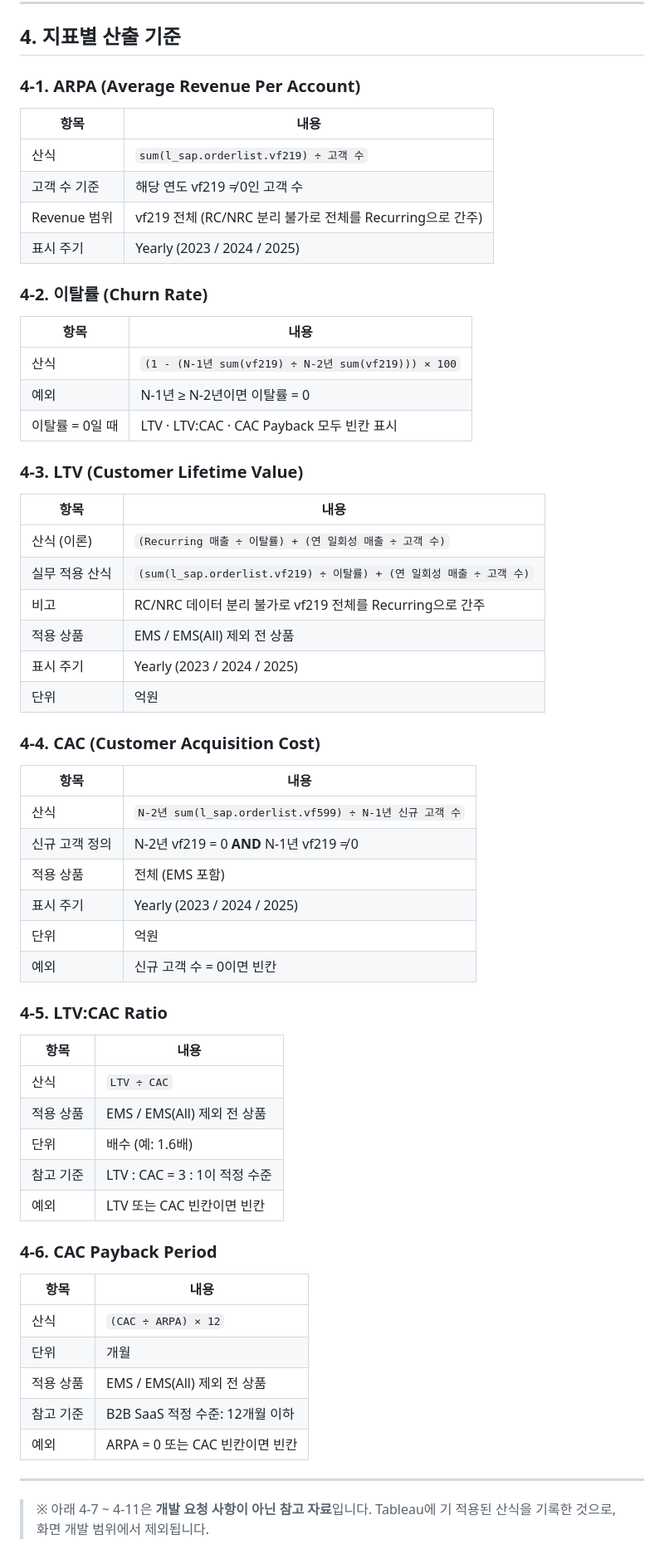
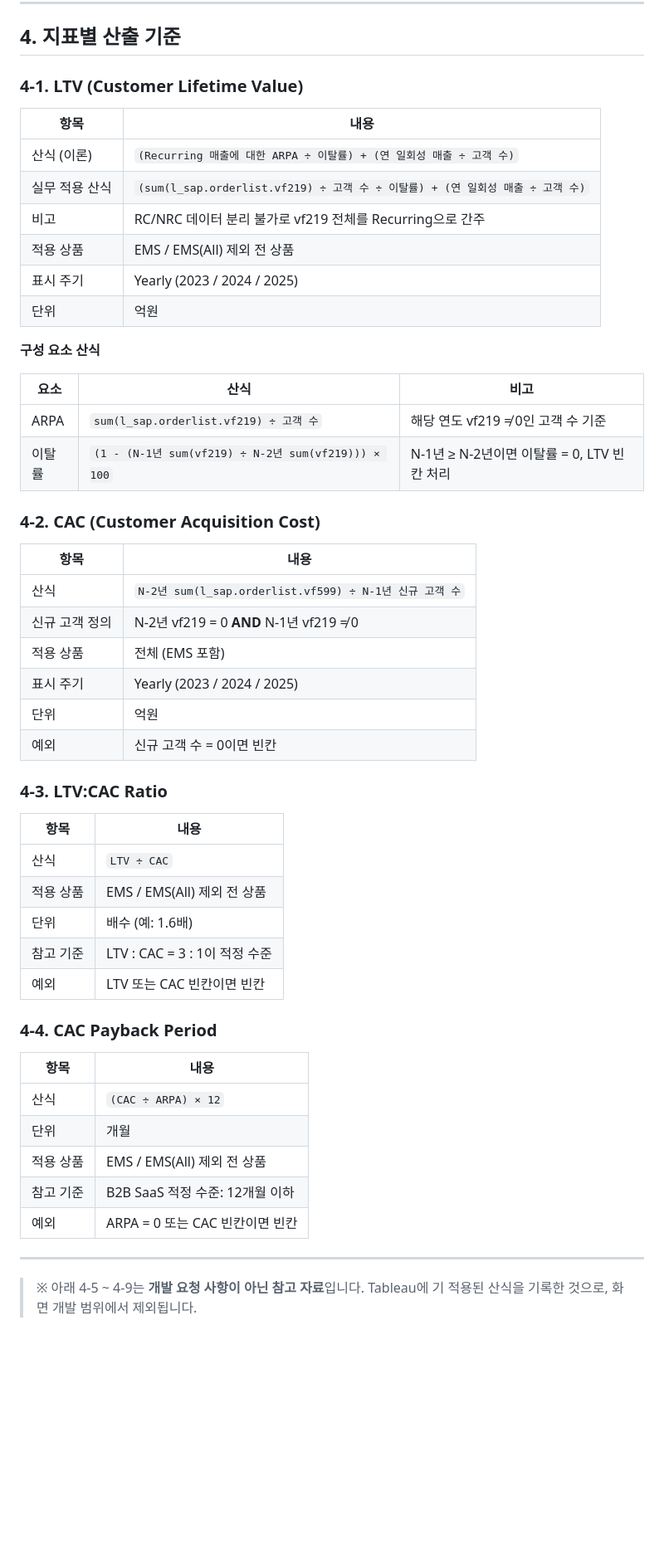
Before and after one commit to juree85-netizen/business-health-dashboard, a Markdown page: efficiency_profit_dev_request.md, the part around one of its changes. Shown at 83% size. Rendered like a GitHub page; blank space fills up the shorter version.

Commit message:
docs: 효율/수익 개발 요청서 지표 산출 기준 정비
- 대상 시스템 수정: SDSC → 사업건전성 대시보드
- 요청 배경 문구 수정
- ARPA·이탈률을 LTV 구성 요소로 편입, 메인 지표 4개로 정리
- LTV 산식: Recurring 매출 → Recurring 매출에 대한 ARPA

Co-Authored-By: Claude Sonnet 4.6 <noreply@anthropic.com>

```diff
--- a/efficiency_profit_dev_request.md
+++ b/efficiency_profit_dev_request.md
@@ -49,35 +49,25 @@ title: 효율/수익 지표 개발 요청서
 
 ## 4. 지표별 산출 기준
 
-### 4-1. ARPA (Average Revenue Per Account)
+### 4-1. LTV (Customer Lifetime Value)
 
 | 항목 | 내용 |
 |------|------|
-| 산식 | `sum(l_sap.orderlist.vf219) ÷ 고객 수` |
-| 고객 수 기준 | 해당 연도 vf219 ≠ 0인 고객 수 |
-| Revenue 범위 | vf219 전체 (RC/NRC 분리 불가로 전체를 Recurring으로 간주) |
-| 표시 주기 | Yearly (2023 / 2024 / 2025) |
-
-### 4-2. 이탈률 (Churn Rate)
-
-| 항목 | 내용 |
-|------|------|
-| 산식 | `(1 - (N-1년 sum(vf219) ÷ N-2년 sum(vf219))) × 100` |
-| 예외 | N-1년 ≥ N-2년이면 이탈률 = 0 |
-| 이탈률 = 0일 때 | LTV · LTV:CAC · CAC Payback 모두 빈칸 표시 |
-
-### 4-3. LTV (Customer Lifetime Value)
-
-| 항목 | 내용 |
-|------|------|
-| 산식 (이론) | `(Recurring 매출 ÷ 이탈률) + (연 일회성 매출 ÷ 고객 수)` |
-| 실무 적용 산식 | `(sum(l_sap.orderlist.vf219) ÷ 이탈률) + (연 일회성 매출 ÷ 고객 수)` |
+| 산식 (이론) | `(Recurring 매출에 대한 ARPA ÷ 이탈률) + (연 일회성 매출 ÷ 고객 수)` |
+| 실무 적용 산식 | `(sum(l_sap.orderlist.vf219) ÷ 고객 수 ÷ 이탈률) + (연 일회성 매출 ÷ 고객 수)` |
 | 비고 | RC/NRC 데이터 분리 불가로 vf219 전체를 Recurring으로 간주 |
 | 적용 상품 | EMS / EMS(All) 제외 전 상품 |
 | 표시 주기 | Yearly (2023 / 2024 / 2025) |
 | 단위 | 억원 |
 
-### 4-4. CAC (Customer Acquisition Cost)
+**구성 요소 산식**
+
+| 요소 | 산식 | 비고 |
+|------|------|------|
+| ARPA | `sum(l_sap.orderlist.vf219) ÷ 고객 수` | 해당 연도 vf219 ≠ 0인 고객 수 기준 |
+| 이탈률 | `(1 - (N-1년 sum(vf219) ÷ N-2년 sum(vf219))) × 100` | N-1년 ≥ N-2년이면 이탈률 = 0, LTV 빈칸 처리 |
+
+### 4-2. CAC (Customer Acquisition Cost)
 
 | 항목 | 내용 |
 |------|------|
@@ -88,7 +78,7 @@ title: 효율/수익 지표 개발 요청서
 | 단위 | 억원 |
 | 예외 | 신규 고객 수 = 0이면 빈칸 |
 
-### 4-5. LTV:CAC Ratio
+### 4-3. LTV:CAC Ratio
 
 | 항목 | 내용 |
 |------|------|
@@ -98,7 +88,7 @@ title: 효율/수익 지표 개발 요청서
 | 참고 기준 | LTV : CAC = 3 : 1이 적정 수준 |
 | 예외 | LTV 또는 CAC 빈칸이면 빈칸 |
 
-### 4-6. CAC Payback Period
+### 4-4. CAC Payback Period
 
 | 항목 | 내용 |
 |------|------|
@@ -110,5 +100,5 @@ title: 효율/수익 지표 개발 요청서
 
 ---
 
-> ※ 아래 4-7 ~ 4-11은 **개발 요청 사항이 아닌 참고 자료**입니다. Tableau에 기 적용된 산식을 기록한 것으로, 화면 개발 범위에서 제외됩니다.
+> ※ 아래 4-5 ~ 4-9는 **개발 요청 사항이 아닌 참고 자료**입니다. Tableau에 기 적용된 산식을 기록한 것으로, 화면 개발 범위에서 제외됩니다.
 
```
Also changed, not shown: other parts of efficiency_profit_dev_request.md (+7 -7 lines).
